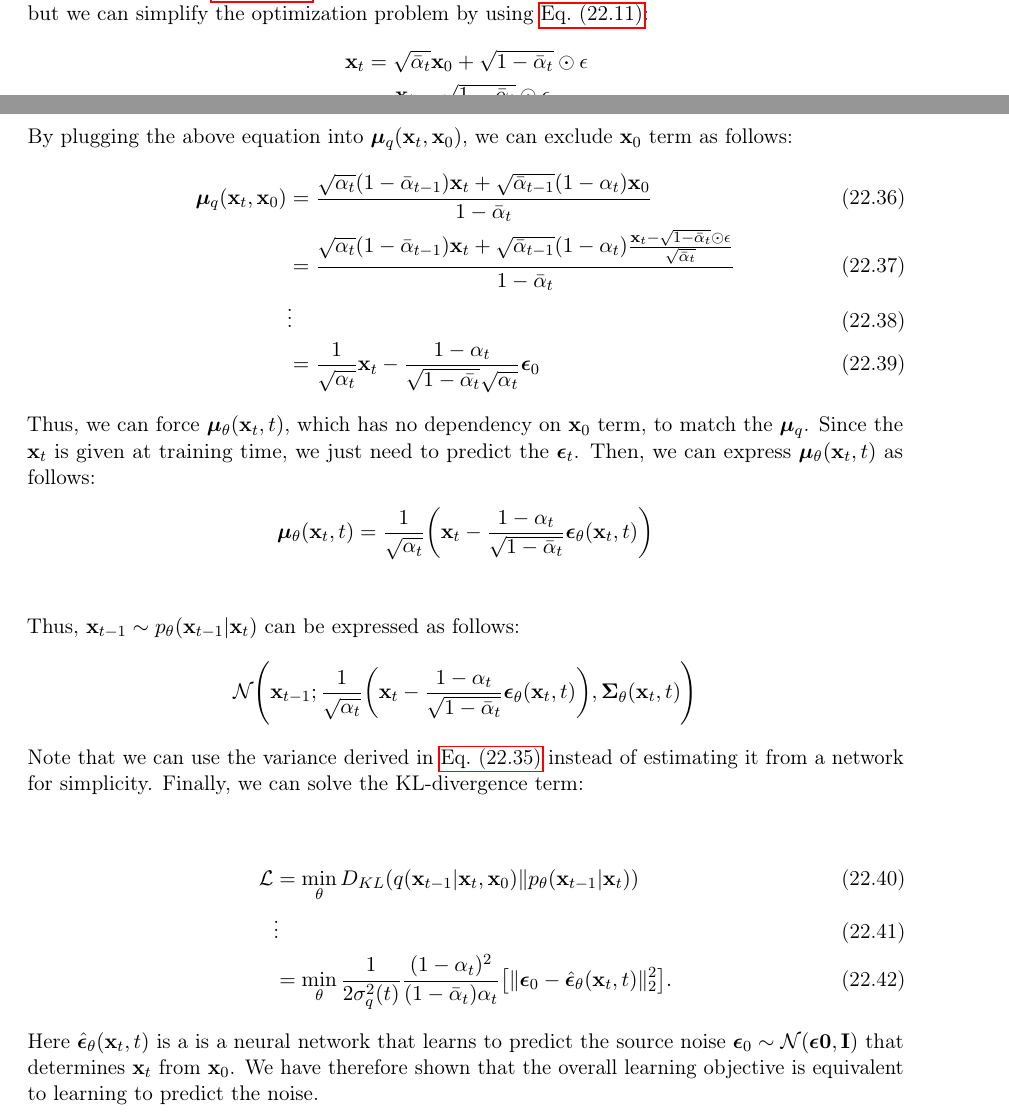
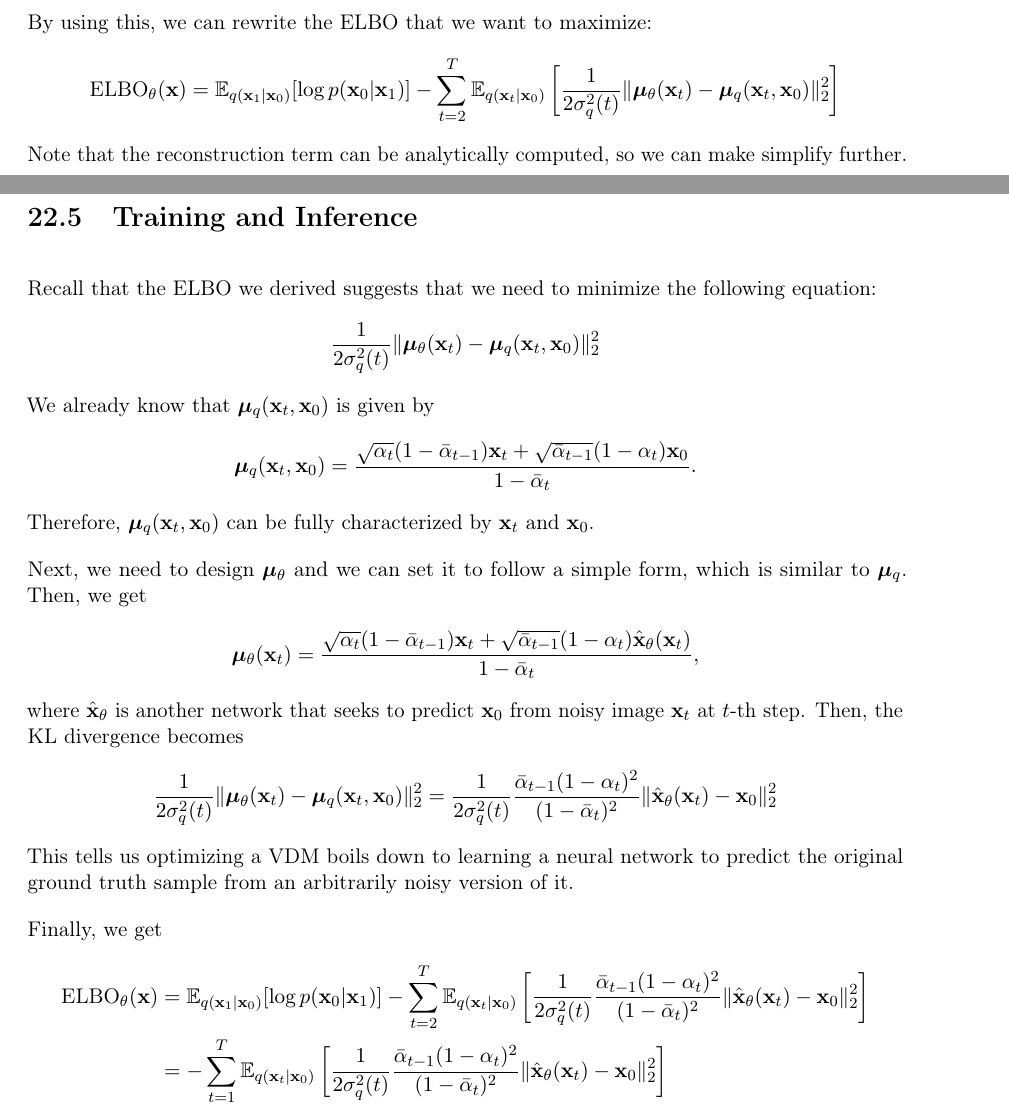
Before and after one commit to Han8931/deep_statistical_learning, a LaTeX thesis (Notes/main.tex, which reads Notes/sections/diffusion/distribution.tex, Notes/sections/diffusion/train_inference.tex): two parts of pages 147 and 148 of 233 before the commit and two parts of pages 148 and 149 of 234 after it, joined at a grey line, cut at the place of the change. Compiled offline with pdfLaTeX.

Commit message:
Update diffusion models

```diff
--- a/Notes/sections/diffusion/distribution.tex
+++ b/Notes/sections/diffusion/distribution.tex
@@ -143,32 +149,37 @@ In order to match approximate denoising transition step $p_\theta(\rvx_{t-1}|\rv
+By using this, we can rewrite the ELBO that we want to maximize:
+\begin{align*}
+	\text{ELBO}_\theta(\rvx) = \mathbb{E}_{q(\rvx_{1}|\rvx_0)}[\log p(\rvx_0|\rvx_{1})] -\sum_{t=2}^{T}\mathbb{E}_{q(\rvx_{t}|\rvx_0)}\left[\frac{1}{2\sigma^2_q(t)}\|\boldsymbol{\mu}_\theta(\rvx_t)- \boldsymbol{\mu}_q(\rvx_t, \rvx_0)\|^2_2\right]
+\end{align*}
+Note that the reconstruction term can be analytically computed, so we can make simplify further.
 
-Next, we can use the \Cref{eq:diffusion_kl_true_denoising} to compute the optimal $\theta$ by solving $\min_\theta D_{KL}(q(\rvx_{t-1}|\rvx_t, \rvx_0)\|p_\theta(\rvx_{t-1}|\rvx_{t}))$, but we can simplify the optimization problem by using \Cref{eq:diffusion_forward_sampling}:
-\begin{align*}
-	\rvx_t &= \sqrt{\bar{\alpha}_t} \mathbf{x}_{0}+ \sqrt{1-\bar{\alpha}_t} \odot \epsilon\\
-	\mathbf{x}_{0} &= \frac{\rvx_t - \sqrt{1-\bar{\alpha}_t}\odot \epsilon}{\sqrt{\bar{\alpha}_t}}.
-\end{align*}
+% Next, we can use the \Cref{eq:diffusion_kl_true_denoising} to compute the optimal $\theta$ by solving $\min_\theta D_{KL}(q(\rvx_{t-1}|\rvx_t, \rvx_0)\|p_\theta(\rvx_{t-1}|\rvx_{t}))$, but we can simplify the optimization problem by using \Cref{eq:diffusion_forward_sampling}:
+% \begin{align*}
+% 	\rvx_t &= \sqrt{\bar{\alpha}_t} \mathbf{x}_{0}+ \sqrt{1-\bar{\alpha}_t} \odot \epsilon\\
+% 	\mathbf{x}_{0} &= \frac{\rvx_t - \sqrt{1-\bar{\alpha}_t}\odot \epsilon}{\sqrt{\bar{\alpha}_t}}.
+% \end{align*}
 
-By plugging the above equation into $\boldsymbol{\mu}_q(\rvx_t,\rvx_0)$, we can exclude $\rvx_0$ term as follows:
-\begin{align}
-	\boldsymbol{\mu}_q(\rvx_t,\rvx_0) &= \frac{\sqrt{{\alpha}_{t}}(1-\bar{\alpha}_{t-1})\rvx_t+\sqrt{\bar{\alpha}_{t-1}}(1-{\alpha}_{t})\rvx_0}{1-\bar{\alpha}_{t}}\\
-									  &= \frac{\sqrt{{\alpha}_{t}}(1-\bar{\alpha}_{t-1})\rvx_t+\sqrt{\bar{\alpha}_{t-1}}(1-{\alpha}_{t})\frac{\rvx_t - \sqrt{1-\bar{\alpha}_t}\odot \epsilon}{\sqrt{\bar{\alpha}_t} }}{1-\bar{\alpha}_{t}}\\
-									  &\vdots\\
-									  &= \frac{1}{\sqrt{\alpha_t}}\rvx_t - \frac{1-\alpha_t}{\sqrt{1-\bar{\alpha_t}}\sqrt{\alpha_t}}\boldsymbol{\epsilon}_0
-	\label{eq:diffusion_mean_simple}
-\end{align}
-Thus, we can force $\boldsymbol{\mu}_\theta(\mathbf{x}_t, t)$, which has no dependency on $\rvx_0$ term, to match the $\boldsymbol{\mu}_q$. Since the $\rvx_t$ is given at training time, we just need to predict the $\boldsymbol{\epsilon}_t$. Then, we can express $\boldsymbol{\mu}_\theta(\mathbf{x}_t, t)$ as follows:
-\begin{align*}
-\boldsymbol{\mu}_\theta(\mathbf{x}_t, t) &= \frac{1}{\sqrt{\alpha_t}} \bigg( \mathbf{x}_t - \frac{1 - \alpha_t}{\sqrt{1 - \bar{\alpha}_t}} \boldsymbol{\epsilon}_\theta(\mathbf{x}_t, t) \bigg) \\
-\end{align*}
-Thus, $\rvx_{t-1}\sim p_\theta(\mathbf{x}_{t-1} \vert \mathbf{x}_t)$ can be expressed as follows:
-\begin{align*}
-	\mathcal{N}\Bigg(\mathbf{x}_{t-1}; \frac{1}{\sqrt{\alpha_t}} \bigg( \mathbf{x}_t - \frac{1 - \alpha_t}{\sqrt{1 - \bar{\alpha}_t}} \boldsymbol{\epsilon}_\theta(\mathbf{x}_t, t) \bigg), \boldsymbol{\Sigma}_\theta(\mathbf{x}_t, t)\Bigg)
-\end{align*}
-Note that we can use the variance derived in \Cref{eq:diffusion_kl_true_denoising} instead of estimating it from a network for simplicity. Finally, we can solve the KL-divergence term:
+% By plugging the above equation into $\boldsymbol{\mu}_q(\rvx_t,\rvx_0)$, we can exclude $\rvx_0$ term as follows:
+% \begin{align}
+% 	\boldsymbol{\mu}_q(\rvx_t,\rvx_0) &= \frac{\sqrt{{\alpha}_{t}}(1-\bar{\alpha}_{t-1})\rvx_t+\sqrt{\bar{\alpha}_{t-1}}(1-{\alpha}_{t})\rvx_0}{1-\bar{\alpha}_{t}}\\
+% 									  &= \frac{\sqrt{{\alpha}_{t}}(1-\bar{\alpha}_{t-1})\rvx_t+\sqrt{\bar{\alpha}_{t-1}}(1-{\alpha}_{t})\frac{\rvx_t - \sqrt{1-\bar{\alpha}_t}\odot \epsilon}{\sqrt{\bar{\alpha}_t} }}{1-\bar{\alpha}_{t}}\\
+% 									  &\vdots\\
+% 									  &= \frac{1}{\sqrt{\alpha_t}}\rvx_t - \frac{1-\alpha_t}{\sqrt{1-\bar{\alpha_t}}\sqrt{\alpha_t}}\boldsymbol{\epsilon}_0
+% 	\label{eq:diffusion_mean_simple}
+% \end{align}
+% Thus, we can force $\boldsymbol{\mu}_\theta(\mathbf{x}_t, t)$, which has no dependency on $\rvx_0$ term, to match the $\boldsymbol{\mu}_q$. Since the $\rvx_t$ is given at training time, we just need to predict the $\boldsymbol{\epsilon}_t$. Then, we can express $\boldsymbol{\mu}_\theta(\mathbf{x}_t, t)$ as follows:
+% \begin{align*}
+% \boldsymbol{\mu}_\theta(\mathbf{x}_t, t) &= \frac{1}{\sqrt{\alpha_t}} \bigg( \mathbf{x}_t - \frac{1 - \alpha_t}{\sqrt{1 - \bar{\alpha}_t}} \boldsymbol{\epsilon}_\theta(\mathbf{x}_t, t) \bigg) \\
+% \end{align*}
+% Thus, $\rvx_{t-1}\sim p_\theta(\mathbf{x}_{t-1} \vert \mathbf{x}_t)$ can be expressed as follows:
+% \begin{align*}
+% 	\mathcal{N}\Bigg(\mathbf{x}_{t-1}; \frac{1}{\sqrt{\alpha_t}} \bigg( \mathbf{x}_t - \frac{1 - \alpha_t}{\sqrt{1 - \bar{\alpha}_t}} \boldsymbol{\epsilon}_\theta(\mathbf{x}_t, t) \bigg), \boldsymbol{\Sigma}_\theta(\mathbf{x}_t, t)\Bigg)
+% \end{align*}
+% Note that we can use the variance derived in \Cref{eq:diffusion_kl_true_denoising} instead of estimating it from a network for simplicity. Finally, we can solve the KL-divergence term:
 
-\begin{align}
-	\mathcal{L} &= \min_\theta D_{KL}(q(\rvx_{t-1}|\rvx_t, \rvx_0)\|p_\theta(\rvx_{t-1}|\rvx_{t}))\\
-				& \vdots\\
-				&= \min_\theta \frac{1}{2\sigma^2_q(t)}\frac{(1-\alpha_t)^2}{(1-\bar{\alpha}_t)\alpha_t}\big[\|\boldsymbol{\epsilon}_0- \hat{\boldsymbol{\epsilon}}_\theta(\rvx_t,t)\|^2_2\big].
-	\label{eq:diffusion_kl_mean_simple}
-\end{align}
-Here $\hat{\boldsymbol{\epsilon}}_\theta(\rvx_t,t)$ is a is a neural network that learns to predict the source noise $\boldsymbol{\epsilon}_0 \sim \mathcal{N}(\boldsymbol{\epsilon} \mathbf{0}, \mathbf{I})$ that determines $\rvx_t$ from $\rvx_0$. We have therefore shown that the overall learning objective is equivalent to learning to predict the noise.
+% \begin{align}
+% 	\mathcal{L} &= \min_\theta D_{KL}(q(\rvx_{t-1}|\rvx_t, \rvx_0)\|p_\theta(\rvx_{t-1}|\rvx_{t}))\\
+% 				& \vdots\\
+% 				&= \min_\theta \frac{1}{2\sigma^2_q(t)}\frac{(1-\alpha_t)^2}{(1-\bar{\alpha}_t)\alpha_t}\big[\|\boldsymbol{\epsilon}_0- \hat{\boldsymbol{\epsilon}}_\theta(\rvx_t,t)\|^2_2\big].
+% 	\label{eq:diffusion_kl_mean_simple}
+% \end{align}
+% Here $\hat{\boldsymbol{\epsilon}}_\theta(\rvx_t,t)$ is a is a neural network that learns to predict the source noise $\boldsymbol{\epsilon}_0 \sim \mathcal{N}(\boldsymbol{\epsilon} \mathbf{0}, \mathbf{I})$ that determines $\rvx_t$ from $\rvx_0$. We have therefore shown that the overall learning objective is equivalent to learning to predict the noise.
--- /dev/null
+++ b/Notes/sections/diffusion/train_inference.tex
@@ -0,0 +1,27 @@
+\section{Training and Inference}
+Recall that the ELBO we derived suggests that we need to minimize the following equation:
+\begin{align*}
+	\frac{1}{2\sigma^2_q(t)}\|\boldsymbol{\mu}_\theta(\rvx_t)- \boldsymbol{\mu}_q(\rvx_t, \rvx_0)\|^2_2
+\end{align*}
+We already know that $\boldsymbol{\mu}_q(\rvx_t,\rvx_0)$ is given by
+\begin{align*}
+	\boldsymbol{\mu}_q(\rvx_t,\rvx_0) = \frac{\sqrt{{\alpha}_{t}}(1-\bar{\alpha}_{t-1})\rvx_t+\sqrt{\bar{\alpha}_{t-1}}(1-{\alpha}_{t})\rvx_0}{1-\bar{\alpha}_{t}}.
+\end{align*}
+Therefore, $\boldsymbol{\mu}_q(\rvx_t,\rvx_0)$ can be fully characterized by $\rvx_t$ and $\rvx_0$.
+
+Next, we need to design $\boldsymbol{\mu}_\theta$ and we can set it to follow a simple form, which is similar to $\boldsymbol{\mu}_q$. Then, we get
+\begin{align*}
+	\boldsymbol{\mu}_\theta(\rvx_t) = \frac{\sqrt{{\alpha}_{t}}(1-\bar{\alpha}_{t-1})\rvx_t+\sqrt{\bar{\alpha}_{t-1}}(1-{\alpha}_{t})\hat{\rvx}_\theta(\rvx_t)}{1-\bar{\alpha}_{t}},
+\end{align*}
+where $\hat{\rvx}_\theta$ is another network that seeks to predict $\rvx_0$ from noisy image $\rvx_t$ at $t$-th step. Then, the KL divergence becomes
+\begin{align*}
+	\frac{1}{2\sigma^2_q(t)}\|\boldsymbol{\mu}_\theta(\rvx_t)- \boldsymbol{\mu}_q(\rvx_t, \rvx_0)\|^2_2 = \frac{1}{2\sigma^2_q(t)}\frac{\bar{\alpha}_{t-1}(1-{\alpha}_{t})^2}{(1-\bar{\alpha}_{t})^2}\|\hat{\rvx}_\theta(\rvx_t)-\rvx_0\|^2_2
+\end{align*}
+This tells us optimizing a VDM boils down to learning a neural network to predict the original ground truth sample from an arbitrarily noisy version of it.
+
+
+Finally, we get
+\begin{align*}
+	\text{ELBO}_\theta(\rvx) &= \mathbb{E}_{q(\rvx_{1}|\rvx_0)}[\log p(\rvx_0|\rvx_{1})] -\sum_{t=2}^{T}\mathbb{E}_{q(\rvx_{t}|\rvx_0)}\left[\frac{1}{2\sigma^2_q(t)}\frac{\bar{\alpha}_{t-1}(1-{\alpha}_{t})^2}{(1-\bar{\alpha}_{t})^2}\|\hat{\rvx}_\theta(\rvx_t)-\rvx_0\|^2_2\right]\\
+							 &= -\sum_{t=1}^{T}\mathbb{E}_{q(\rvx_{t}|\rvx_0)}\left[\frac{1}{2\sigma^2_q(t)}\frac{\bar{\alpha}_{t-1}(1-{\alpha}_{t})^2}{(1-\bar{\alpha}_{t})^2}\|\hat{\rvx}_\theta(\rvx_t)-\rvx_0\|^2_2\right]\\
+\end{align*}
```
Also changed, not shown: Notes/sections/diffusion/diffusion_model.tex (+1 -0 lines), Notes/sections/diffusion/intro.tex (+1 -24 lines), Notes/main.pdf, Notes/sections/diffusion/distribution.tex (12 more changed lines).
